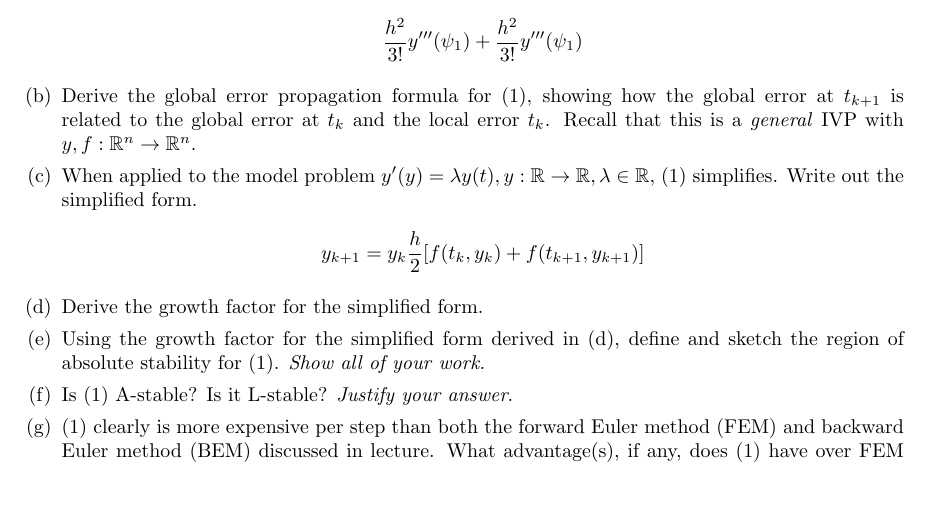
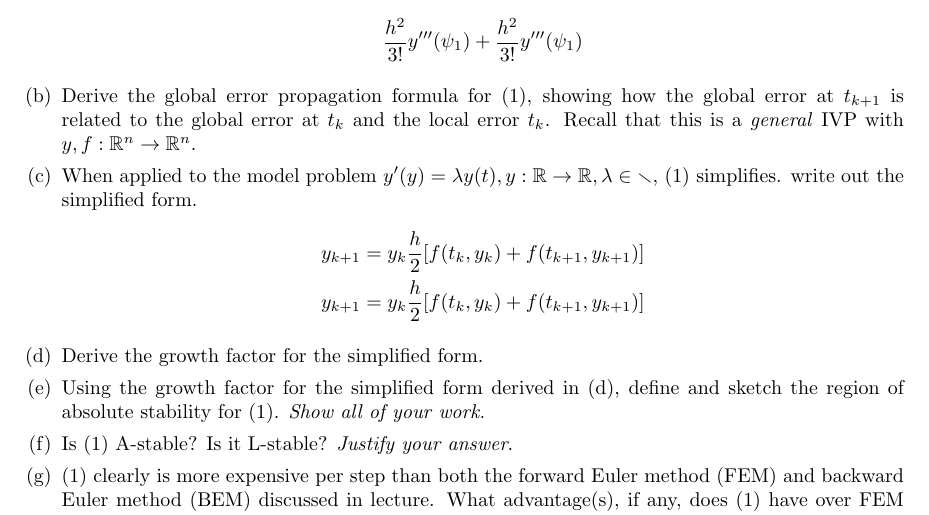
Before and after one commit to poonkeegan/school, a LaTeX document (cscd37/assgn3.tex): part of page 2 of 2, cut so that both start at the same text, the shorter picture padded with empty space. Compiled offline with pdfLaTeX.

Commit message:
Fri Apr  6 16:07:38 EDT 2018

```diff
--- a/cscd37/assgn3.tex
+++ b/cscd37/assgn3.tex
@@ -168,8 +168,10 @@ poonkeeg\\
                 \mathbb{R}^n \rightarrow \mathbb{R}^n$.
             \item When applied to the model problem $y'(y) = \lambda y(t),
                 y: \mathbb{R} \rightarrow \mathbb{R}, \lambda \in
-                \mathbb{R},$ (1) simplifies. Write out the simplified form.
+                \mathbb{r},$ (1) simplifies. write out the simplified form.
                 \begin{align*} y_{k+1} = y_k \frac{h}{2}[f(t_k,y_k)
+                + f(t_{k+1}, y_{k+1})] \\
+                y_{k+1} = y_k \frac{h}{2}[f(t_k,y_k)
                 + f(t_{k+1}, y_{k+1})]
                 \end{align*}
             \item Derive the growth factor for the simplified form.
```
Also changed, not shown: cscd37/assgn3.pdf.
